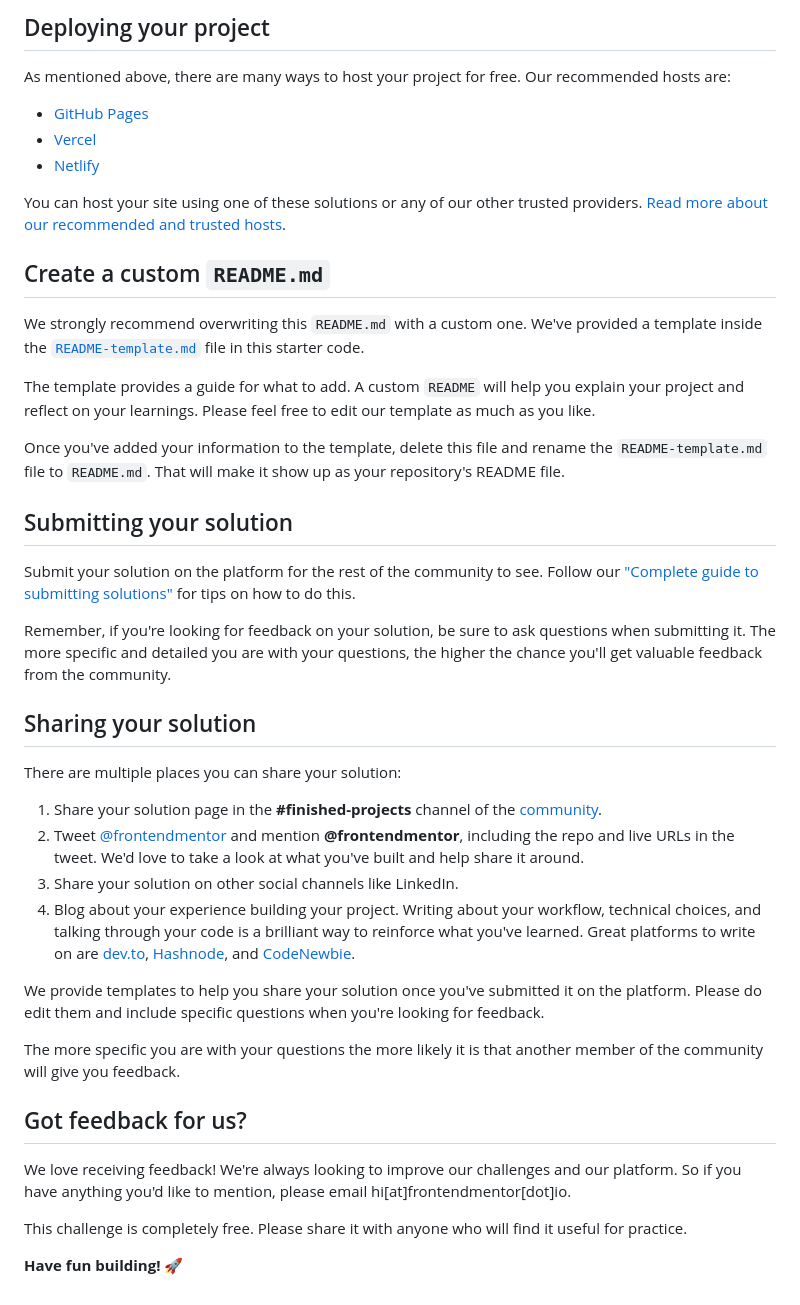
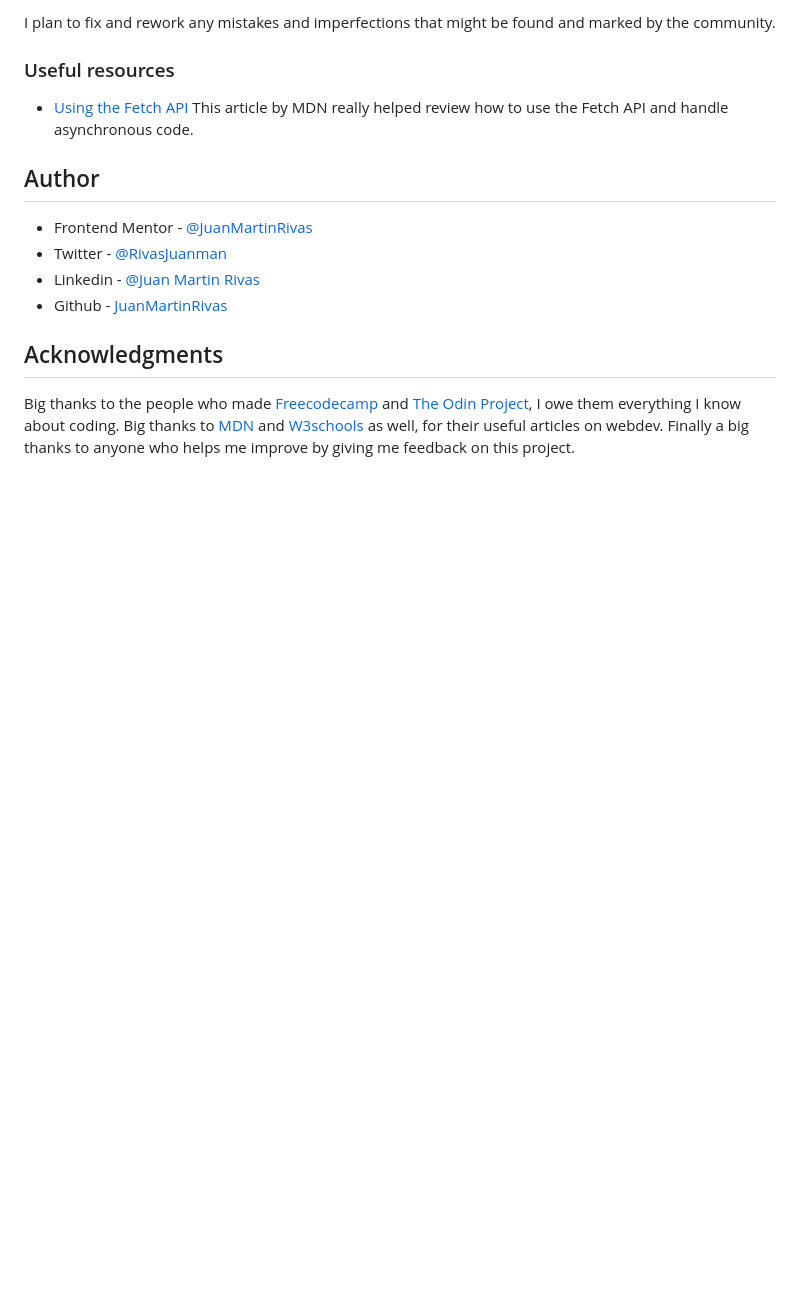
Before and after one commit to JuanMartinRivas/advice-generator-app-main, a Markdown page: README.md, the part around the change printed below. Rendered like a GitHub page; blank space fills up the shorter version.

```diff
--- a/README.md
+++ b/README.md
@@ -49,45 +54,17 @@ Feel free to use any workflow that you feel comfortable with. Below is a suggest
 
-## Deploying your project
+I plan to fix and rework any mistakes and imperfections that might be found and marked by the community.
 
-As mentioned above, there are many ways to host your project for free. Our recommended hosts are:
+### Useful resources
 
-- [GitHub Pages](https://pages.github.com/)
-- [Vercel](https://vercel.com/)
-- [Netlify](https://www.netlify.com/)
+- [Using the Fetch API](https://developer.mozilla.org/en-US/docs/Web/API/Fetch_API/Using_Fetch) This article by MDN really helped review how to use the Fetch API and handle asynchronous code.
 
-You can host your site using one of these solutions or any of our other trusted providers. [Read more about our recommended and trusted hosts](https://medium.com/frontend-mentor/frontend-mentor-trusted-hosting-providers-bf000dfebe).
+## Author
 
-## Create a custom `README.md`
+- Frontend Mentor - [@JuanMartinRivas](https://www.frontendmentor.io/profile/JuanMartinRivas)
+- Twitter - [@RivasJuanman](https://twitter.com/RivasJuanman)
+- Linkedin - [@Juan Martin Rivas](https://www.linkedin.com/in/juan-mart%C3%ADn-rivas-b3253a1a8/)
+- Github - [JuanMartinRivas](https://github.com/JuanMartinRivas)
 
-We strongly recommend overwriting this `README.md` with a custom one. We've provided a template inside the [`README-template.md`](./README-template.md) file in this starter code.
+## Acknowledgments
 
-The template provides a guide for what to add. A custom `README` will help you explain your project and reflect on your learnings. Please feel free to edit our template as much as you like.
-
-Once you've added your information to the template, delete this file and rename the `README-template.md` file to `README.md`. That will make it show up as your repository's README file.
-
-## Submitting your solution
-
-Submit your solution on the platform for the rest of the community to see. Follow our ["Complete guide to submitting solutions"](https://medium.com/frontend-mentor/a-complete-guide-to-submitting-solutions-on-frontend-mentor-ac6384162248) for tips on how to do this.
-
-Remember, if you're looking for feedback on your solution, be sure to ask questions when submitting it. The more specific and detailed you are with your questions, the higher the chance you'll get valuable feedback from the community.
-
-## Sharing your solution
-
-There are multiple places you can share your solution:
-
-1. Share your solution page in the **#finished-projects** channel of the [community](https://www.frontendmentor.io/community).
-2. Tweet [@frontendmentor](https://twitter.com/frontendmentor) and mention **@frontendmentor**, including the repo and live URLs in the tweet. We'd love to take a look at what you've built and help share it around.
-3. Share your solution on other social channels like LinkedIn.
-4. Blog about your experience building your project. Writing about your workflow, technical choices, and talking through your code is a brilliant way to reinforce what you've learned. Great platforms to write on are [dev.to](https://dev.to/), [Hashnode](https://hashnode.com/), and [CodeNewbie](https://community.codenewbie.org/).
-
-We provide templates to help you share your solution once you've submitted it on the platform. Please do edit them and include specific questions when you're looking for feedback.
-
-The more specific you are with your questions the more likely it is that another member of the community will give you feedback.
-
-## Got feedback for us?
-
-We love receiving feedback! We're always looking to improve our challenges and our platform. So if you have anything you'd like to mention, please email hi[at]frontendmentor[dot]io.
-
-This challenge is completely free. Please share it with anyone who will find it useful for practice.
-
-**Have fun building!** 🚀
+Big thanks to the people who made [Freecodecamp](https://www.freecodecamp.org) and [The Odin Project](https://www.theodinproject.com), I owe them everything I know about coding. Big thanks to [MDN](https://developer.mozilla.org) and [W3schools](https://www.w3schools.com) as well, for their useful articles on webdev. Finally a big thanks to anyone who helps me improve by giving me feedback on this project.
```
Also changed, not shown: other parts of README.md (+33 -28 lines), README-template.md (deleted, +0 -112 lines), images/screenshot.png (added), 1 other file.
